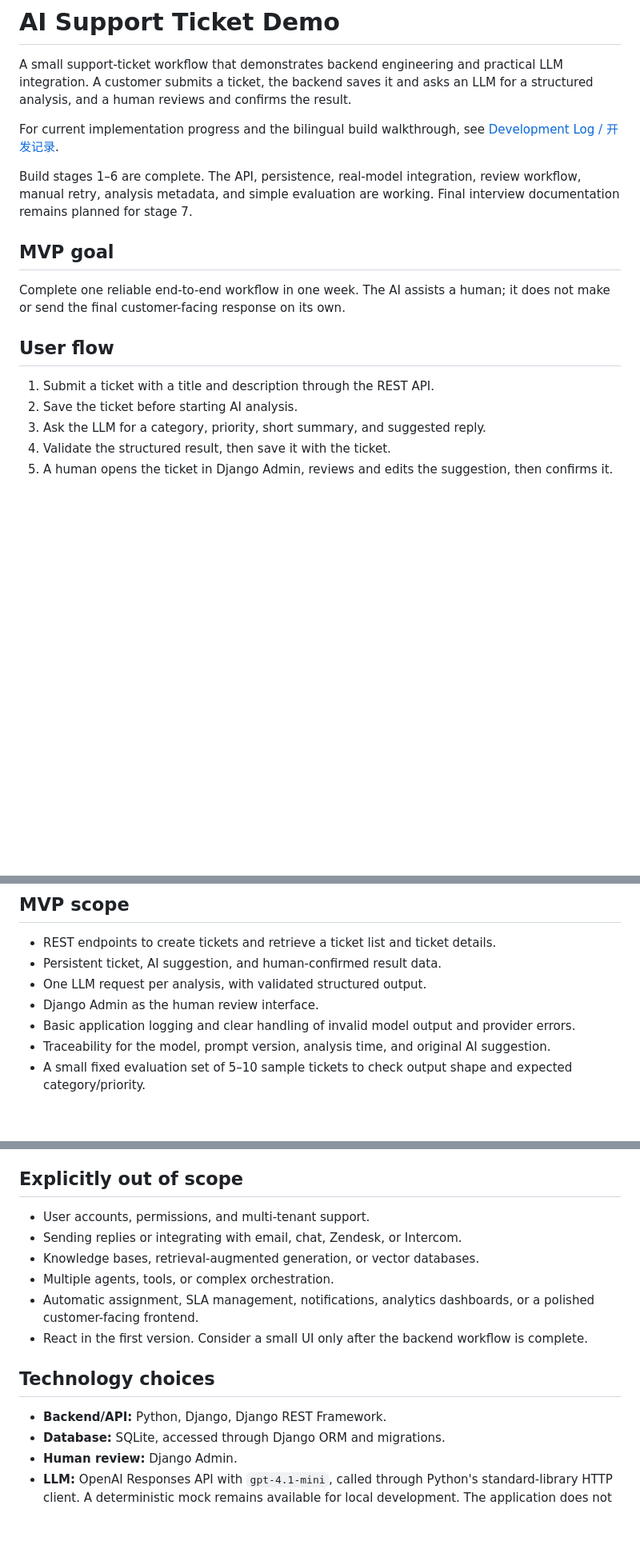
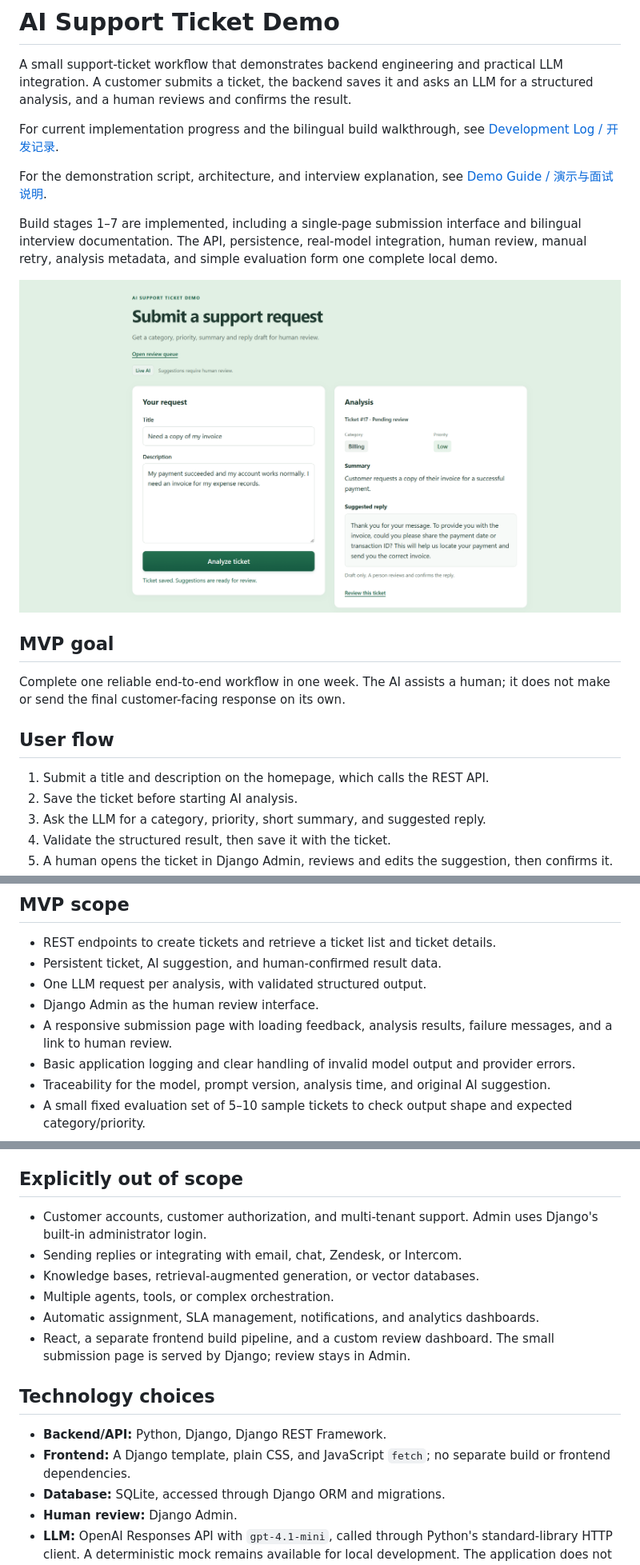
Before and after one commit to berrylover-abby/AI-Support-Ticket, a Markdown page: README.md, 3 parts joined by grey strips. Shown: that part at 80% size. GitHub-like rendering; pictures changed too: docs/images/demo.png (added); blank space fills up the shorter version.

Commit message:
Add ticket submission UI and interview documentation

```diff
--- a/README.md
+++ b/README.md
@@ -4,7 +4,11 @@ A small support-ticket workflow that demonstrates backend engineering and practi
 
 For current implementation progress and the bilingual build walkthrough, see [Development Log / 开发记录](DEVELOPMENT_LOG.md).
 
-Build stages 1–6 are complete. The API, persistence, real-model integration, review workflow, manual retry, analysis metadata, and simple evaluation are working. Final interview documentation remains planned for stage 7.
+For the demonstration script, architecture, and interview explanation, see [Demo Guide / 演示与面试说明](DEMO_GUIDE.md).
+
+Build stages 1–7 are implemented, including a single-page submission interface and bilingual interview documentation. The API, persistence, real-model integration, human review, manual retry, analysis metadata, and simple evaluation form one complete local demo.
+
+![Live analysis of an invoice request, awaiting human review](docs/images/demo.png)
 
 ## MVP goal
 
@@ -12,7 +16,7 @@ Complete one reliable end-to-end workflow in one week. The AI assists a human; i
 
 ## User flow
 
-1. Submit a ticket with a title and description through the REST API.
+1. Submit a title and description on the homepage, which calls the REST API.
 2. Save the ticket before starting AI analysis.
 3. Ask the LLM for a category, priority, short summary, and suggested reply.
 4. Validate the structured result, then save it with the ticket.
@@ -27,6 +31,7 @@ If analysis fails, keep the ticket, record the failure, show an analysis-failed
 - Persistent ticket, AI suggestion, and human-confirmed result data.
 - One LLM request per analysis, with validated structured output.
 - Django Admin as the human review interface.
+- A responsive submission page with loading feedback, analysis results, failure messages, and a link to human review.
 - Basic application logging and clear handling of invalid model output and provider errors.
 - Traceability for the model, prompt version, analysis time, and original AI suggestion.
 - A small fixed evaluation set of 5–10 sample tickets to check output shape and expected category/priority.
@@ -43,16 +48,17 @@ Priorities: `low`, `medium`, `high`. Judge priority by the user's practical impa
 
 ## Explicitly out of scope
 
-- User accounts, permissions, and multi-tenant support.
+- Customer accounts, customer authorization, and multi-tenant support. Admin uses Django's built-in administrator login.
 - Sending replies or integrating with email, chat, Zendesk, or Intercom.
 - Knowledge bases, retrieval-augmented generation, or vector databases.
 - Multiple agents, tools, or complex orchestration.
-- Automatic assignment, SLA management, notifications, analytics dashboards, or a polished customer-facing frontend.
-- React in the first version. Consider a small UI only after the backend workflow is complete.
+- Automatic assignment, SLA management, notifications, and analytics dashboards.
+- React, a separate frontend build pipeline, and a custom review dashboard. The small submission page is served by Django; review stays in Admin.
 
 ## Technology choices
 
 - **Backend/API:** Python, Django, Django REST Framework.
+- **Frontend:** A Django template, plain CSS, and JavaScript `fetch`; no separate build or frontend dependencies.
 - **Database:** SQLite, accessed through Django ORM and migrations.
 - **Human review:** Django Admin.
 - **LLM:** OpenAI Responses API with `gpt-4.1-mini`, called through Python's standard-library HTTP client. A deterministic mock remains available for local development. The application does not require the OpenAI SDK.
```
Also changed, not shown: other parts of README.md (+4 -1 lines), DEMO_GUIDE.md (added, +77 -0 lines), DEVELOPMENT_LOG.md (+17 -6 lines), docs/images/failure-smoke.jpg (added), docs/images/mock-smoke.jpg (added), 6 other files.
